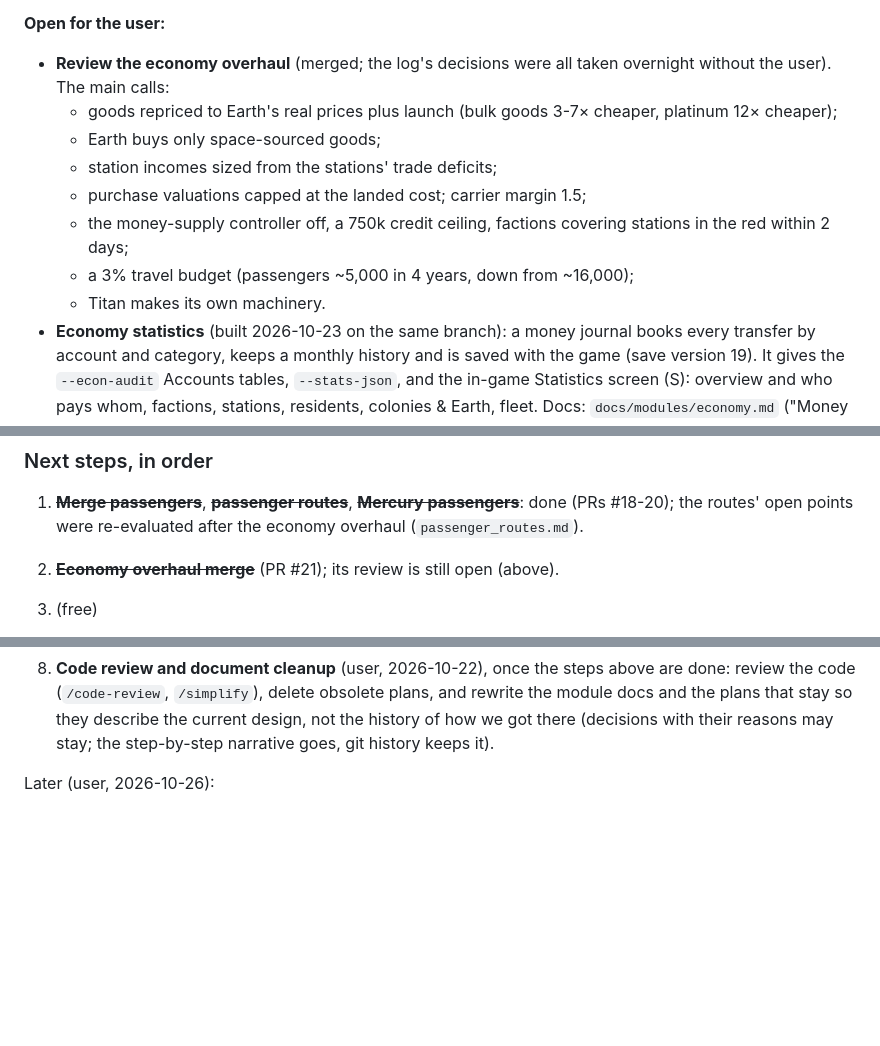
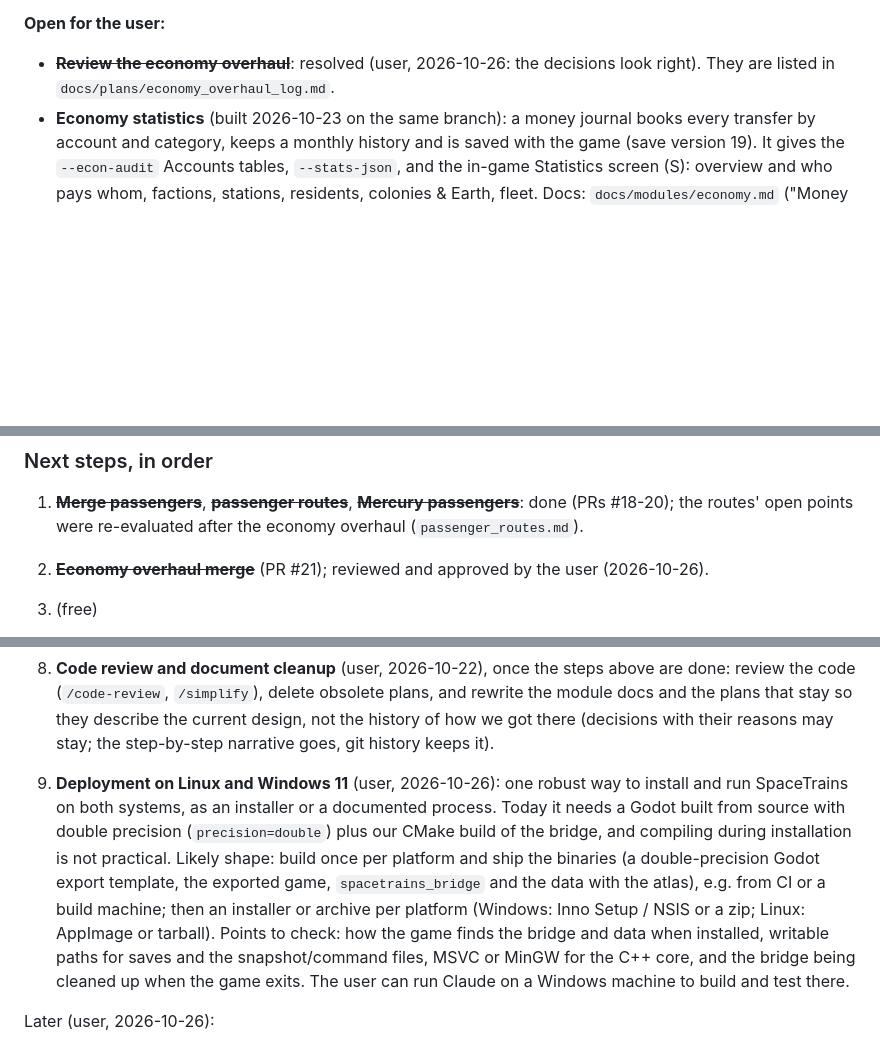
Before and after one commit to irigi/SpaceTrains, a Markdown page: docs/roadmap.md, 3 parts joined by grey strips. Drawn GitHub-style; blank space fills up the shorter version.

Commit message:
Roadmap: economy overhaul review resolved; deployment on Linux and Windows 11 added
Co-Authored-By: Claude Opus 5.5 <noreply@anthropic.com>

```diff
--- a/docs/roadmap.md
+++ b/docs/roadmap.md
@@ -57,16 +57,8 @@ An 8-year run holds at 0.1% unmet.
 - Reviewed and approved by the user (2026-10-26).
 
 **Open for the user:**
-- **Review the economy overhaul** (merged; the log's decisions were all taken overnight without the user). The main
-  calls:
-  - goods repriced to Earth's real prices plus launch (bulk goods 3-7× cheaper, platinum 12× cheaper);
-  - Earth buys only space-sourced goods;
-  - station incomes sized from the stations' trade deficits;
-  - purchase valuations capped at the landed cost; carrier margin 1.5;
-  - the money-supply controller off, a 750k credit ceiling, factions covering stations in the red within
-    2 days;
-  - a 3% travel budget (passengers ~5,000 in 4 years, down from ~16,000);
-  - Titan makes its own machinery.
+- ~~**Review the economy overhaul**~~: resolved (user, 2026-10-26: the decisions look right). They are listed in
+  `docs/plans/economy_overhaul_log.md`.
 - **Economy statistics** (built 2026-10-23 on the same branch): a money journal books every transfer by account
   and category, keeps a monthly history and is saved with the game (save version 19). It gives the
   `--econ-audit` Accounts tables, `--stats-json`, and the in-game Statistics screen (S): overview and who pays
@@ -121,7 +113,7 @@ An 8-year run holds at 0.1% unmet.
 
 1. ~~**Merge passengers**~~, ~~**passenger routes**~~, ~~**Mercury passengers**~~: done (PRs #18-20); the
    routes' open points were re-evaluated after the economy overhaul (`passenger_routes.md`).
-2. ~~**Economy overhaul merge**~~ (PR #21); its review is still open (above).
+2. ~~**Economy overhaul merge**~~ (PR #21); reviewed and approved by the user (2026-10-26).
 3. (free)
 4. ~~**Tier 3 ship structures: stations**~~: shelved after the concept (user, 2026-10-26); the tensions with the
    economy are in `docs/plans/station_structures.md`. Built instead: a read-only station systems view (same doc,
@@ -141,6 +133,16 @@ An 8-year run holds at 0.1% unmet.
    (`/code-review`, `/simplify`), delete obsolete plans, and rewrite the module docs and the plans that stay so they
    describe the current design, not the history of how we got there (decisions with their reasons may stay; the
    step-by-step narrative goes, git history keeps it).
+
+9. **Deployment on Linux and Windows 11** (user, 2026-10-26): one robust way to install and run SpaceTrains on
+   both systems, as an installer or a documented process. Today it needs a Godot built from source with double
+   precision (`precision=double`) plus our CMake build of the bridge, and compiling during installation is not
+   practical. Likely shape: build once per platform and ship the binaries (a double-precision Godot export
+   template, the exported game, `spacetrains_bridge` and the data with the atlas), e.g. from CI or a build machine;
+   then an installer or archive per platform (Windows: Inno Setup / NSIS or a zip; Linux: AppImage or tarball).
+   Points to check: how the game finds the bridge and data when installed, writable paths for saves and the
+   snapshot/command files, MSVC or MinGW for the C++ core, and the bridge being cleaned up when the game exits.
+   The user can run Claude on a Windows machine to build and test there.
 
 Later (user, 2026-10-26):
 - **More views in the statistics decomposition.** First, **flows of goods from station to station**: an N × N
```
